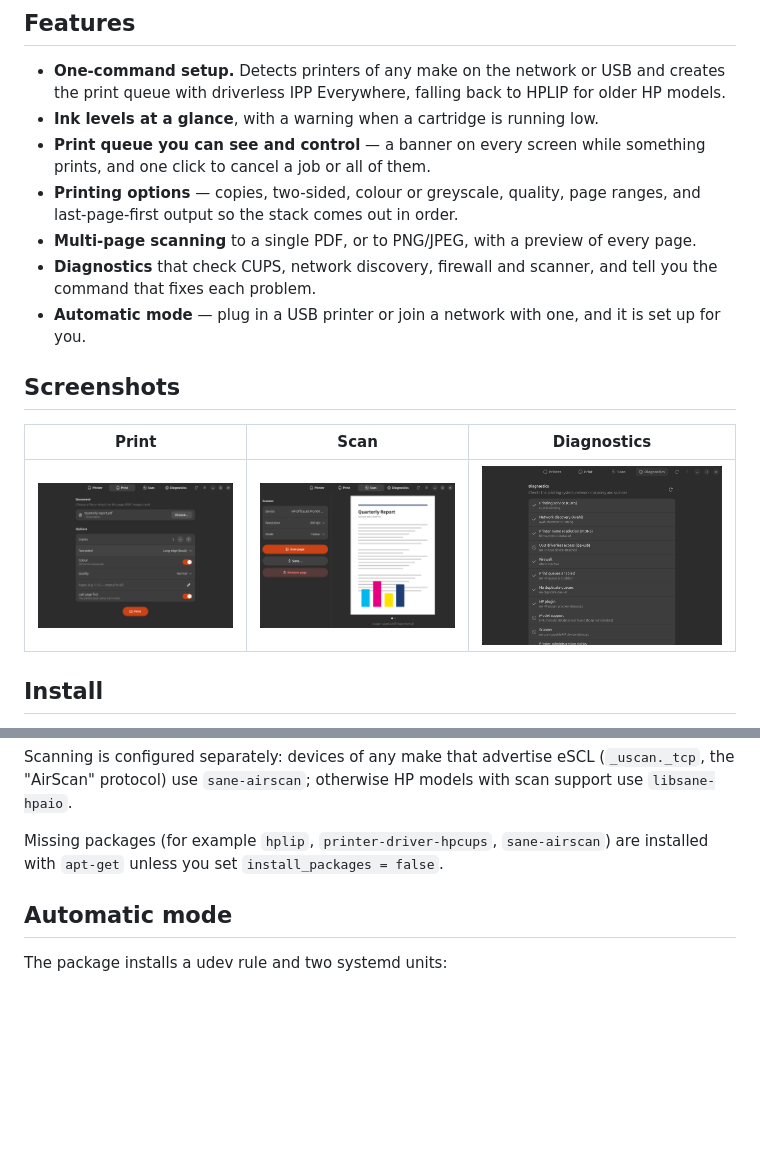
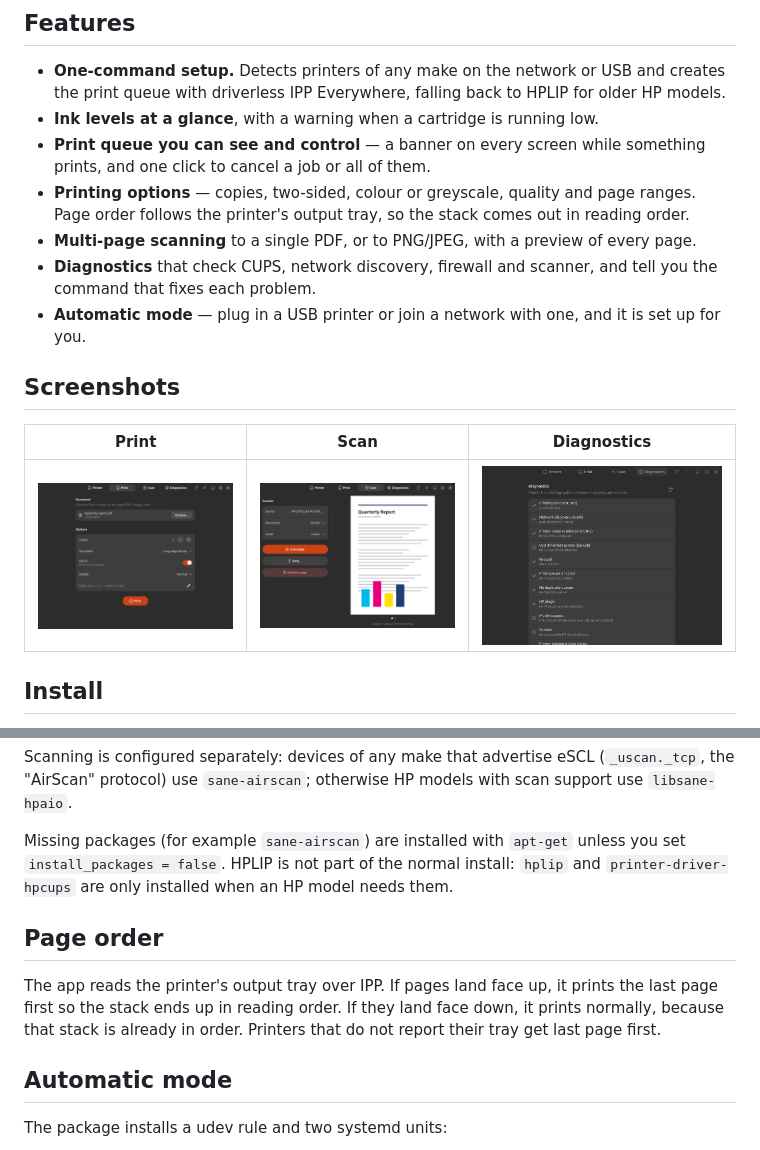
Before and after one commit to juujbyg/libreprint, a Markdown page: README.md, 2 parts joined by grey strips. Drawn GitHub-style; pictures changed too: docs/screenshots/print.png; blank space fills up the shorter version.

```diff
--- a/README.md
+++ b/README.md
@@ -32,8 +32,8 @@ through HPLIP.
 - **Ink levels at a glance**, with a warning when a cartridge is running low.
 - **Print queue you can see and control** — a banner on every screen while something prints, and
   one click to cancel a job or all of them.
-- **Printing options** — copies, two-sided, colour or greyscale, quality, page ranges, and
-  last-page-first output so the stack comes out in order.
+- **Printing options** — copies, two-sided, colour or greyscale, quality and page ranges. Page
+  order follows the printer's output tray, so the stack comes out in reading order.
 - **Multi-page scanning** to a single PDF, or to PNG/JPEG, with a preview of every page.
 - **Diagnostics** that check CUPS, network discovery, firewall and scanner, and tell you the
   command that fixes each problem.
@@ -135,8 +135,15 @@ For each printer found, LibrePrint picks the first method that applies:
 Scanning is configured separately: devices of any make that advertise eSCL (`_uscan._tcp`,
 the "AirScan" protocol) use `sane-airscan`; otherwise HP models with scan support use `libsane-hpaio`.
 
-Missing packages (for example `hplip`, `printer-driver-hpcups`, `sane-airscan`) are installed
-with `apt-get` unless you set `install_packages = false`.
+Missing packages (for example `sane-airscan`) are installed with `apt-get` unless you set
+`install_packages = false`. HPLIP is not part of the normal install: `hplip` and
+`printer-driver-hpcups` are only installed when an HP model needs them.
+
+## Page order
+
+The app reads the printer's output tray over IPP. If pages land face up, it prints the last page
+first so the stack ends up in reading order. If they land face down, it prints normally, because
+that stack is already in order. Printers that do not report their tray get last page first.
 
 ## Automatic mode
 
```
Also changed, not shown: docs/releases/v0.1.0.md (+2 -1 lines), 10 other files.
